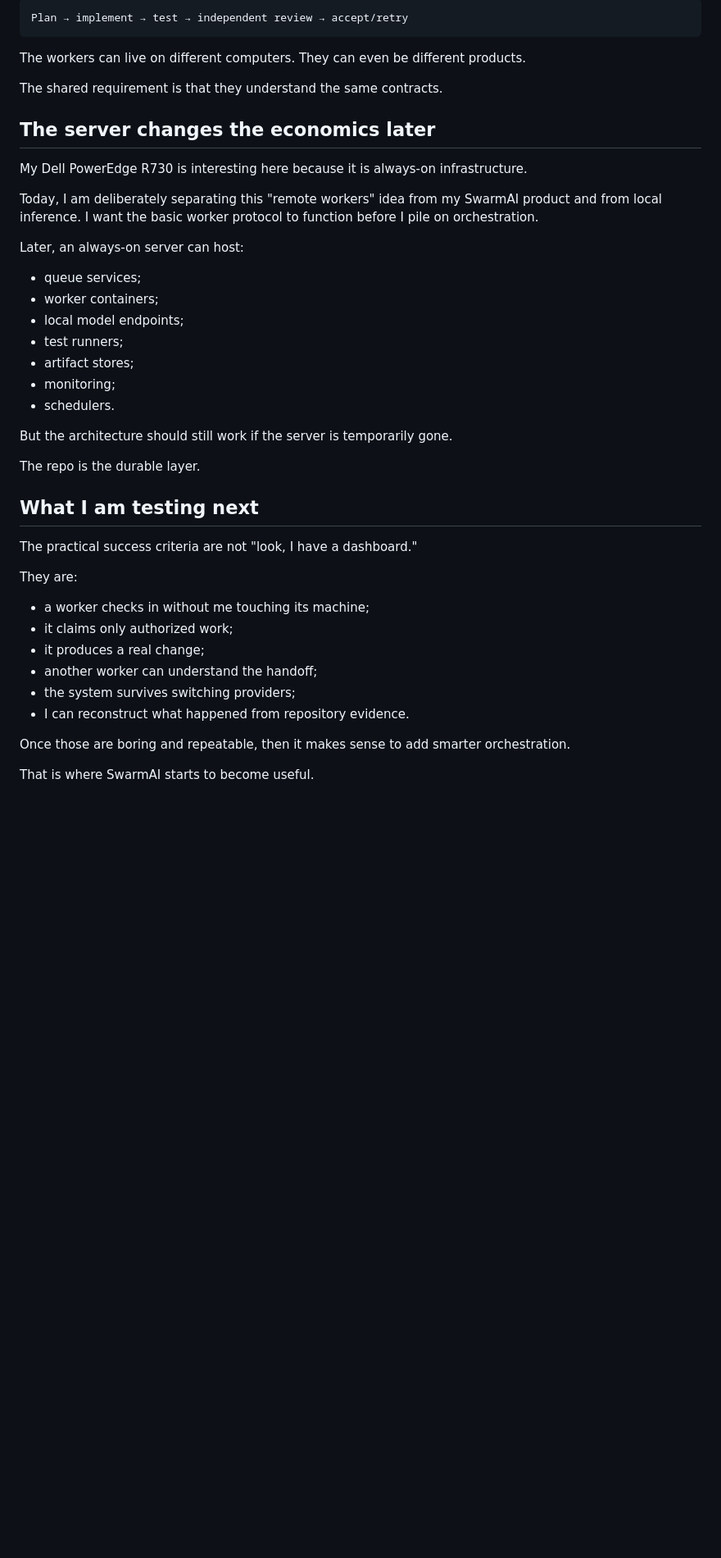
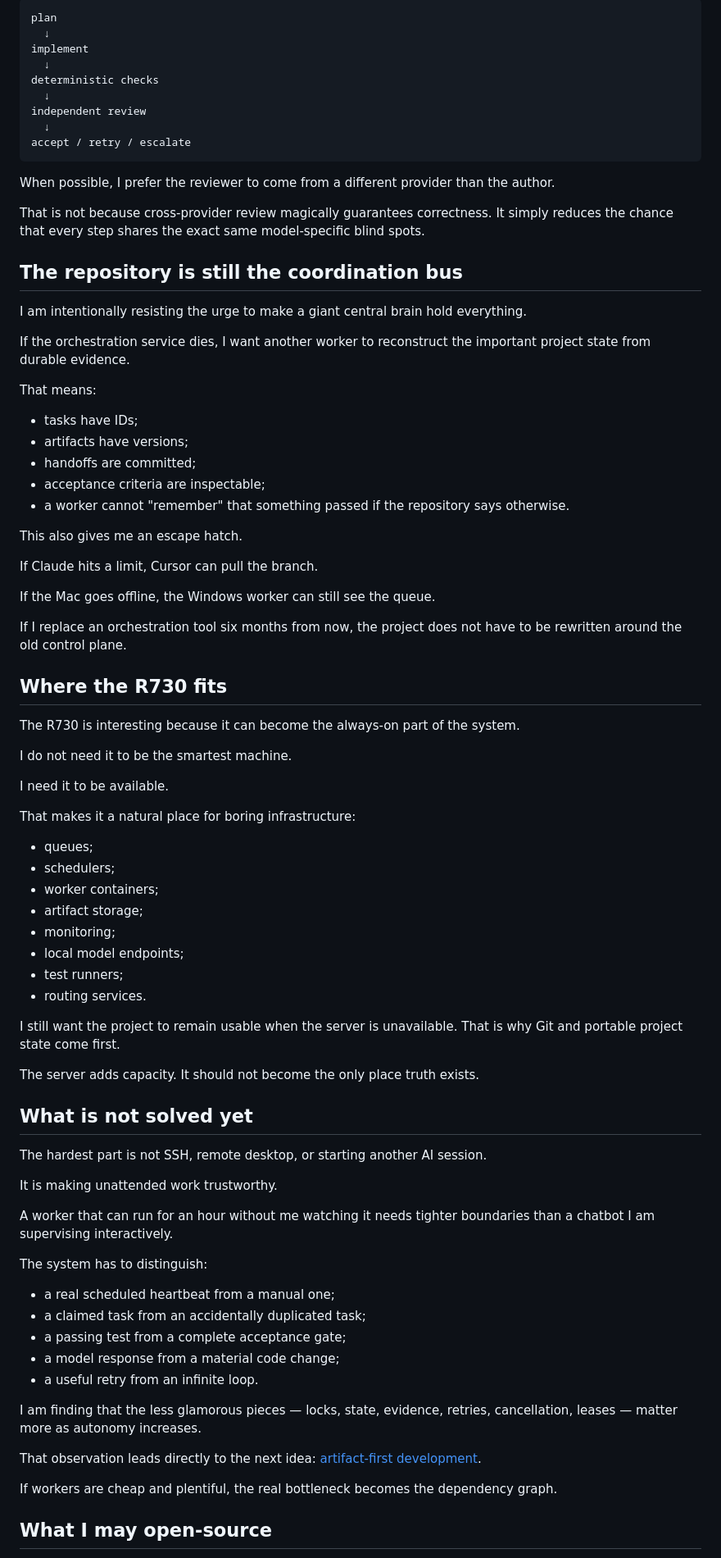
Before and after one commit to pri8771/priyanshchordia.com, a Markdown page: content/posts/02-ai-remote-workers.md, the part around one of its changes. Shown at 82% size. GitHub-like rendering; blank space fills up the shorter version.

Commit message:
Finish multi-host AI worker essay

````diff
--- a/content/posts/02-ai-remote-workers.md
+++ b/content/posts/02-ai-remote-workers.md
@@ -133,45 +186,86 @@ That gives me a pattern like:
 
 ```text
-Plan → implement → test → independent review → accept/retry
+plan
+  ↓
+implement
+  ↓
+deterministic checks
+  ↓
+independent review
+  ↓
+accept / retry / escalate
 ```
 
-The workers can live on different computers. They can even be different products.
+When possible, I prefer the reviewer to come from a different provider than the author.
 
-The shared requirement is that they understand the same contracts.
+That is not because cross-provider review magically guarantees correctness. It simply reduces the chance that every step shares the exact same model-specific blind spots.
 
-## The server changes the economics later
+## The repository is still the coordination bus
 
-My Dell PowerEdge R730 is interesting here because it is always-on infrastructure.
+I am intentionally resisting the urge to make a giant central brain hold everything.
 
-Today, I am deliberately separating this "remote workers" idea from my SwarmAI product and from local inference. I want the basic worker protocol to function before I pile on orchestration.
+If the orchestration service dies, I want another worker to reconstruct the important project state from durable evidence.
 
-Later, an always-on server can host:
+That means:
 
-- queue services;
+- tasks have IDs;
+- artifacts have versions;
+- handoffs are committed;
+- acceptance criteria are inspectable;
+- a worker cannot "remember" that something passed if the repository says otherwise.
+
+This also gives me an escape hatch.
+
+If Claude hits a limit, Cursor can pull the branch.
+
+If the Mac goes offline, the Windows worker can still see the queue.
+
+If I replace an orchestration tool six months from now, the project does not have to be rewritten around the old control plane.
+
+## Where the R730 fits
+
+The R730 is interesting because it can become the always-on part of the system.
+
+I do not need it to be the smartest machine.
+
+I need it to be available.
+
+That makes it a natural place for boring infrastructure:
+
+- queues;
+- schedulers;
 - worker containers;
+- artifact storage;
+- monitoring;
 - local model endpoints;
 - test runners;
-- artifact stores;
-- monitoring;
-- schedulers.
+- routing services.
 
-But the architecture should still work if the server is temporarily gone.
+I still want the project to remain usable when the server is unavailable. That is why Git and portable project state come first.
 
-The repo is the durable layer.
+The server adds capacity. It should not become the only place truth exists.
 
-## What I am testing next
+## What is not solved yet
 
-The practical success criteria are not "look, I have a dashboard."
+The hardest part is not SSH, remote desktop, or starting another AI session.
 
-They are:
+It is making unattended work trustworthy.
 
-- a worker checks in without me touching its machine;
-- it claims only authorized work;
-- it produces a real change;
-- another worker can understand the handoff;
-- the system survives switching providers;
-- I can reconstruct what happened from repository evidence.
+A worker that can run for an hour without me watching it needs tighter boundaries than a chatbot I am supervising interactively.
 
-Once those are boring and repeatable, then it makes sense to add smarter orchestration.
+The system has to distinguish:
 
-That is where SwarmAI starts to become useful.
+- a real scheduled heartbeat from a manual one;
+- a claimed task from an accidentally duplicated task;
+- a passing test from a complete acceptance gate;
+- a model response from a material code change;
+- a useful retry from an infinite loop.
+
+I am finding that the less glamorous pieces — locks, state, evidence, retries, cancellation, leases — matter more as autonomy increases.
+
+That observation leads directly to the next idea: [artifact-first development](/blogs/artifact-first-development/).
+
+If workers are cheap and plentiful, the real bottleneck becomes the dependency graph.
+
+## What I may open-source
+
````
Also changed, not shown: other parts of content/posts/02-ai-remote-workers.md (+132 -60 lines).
